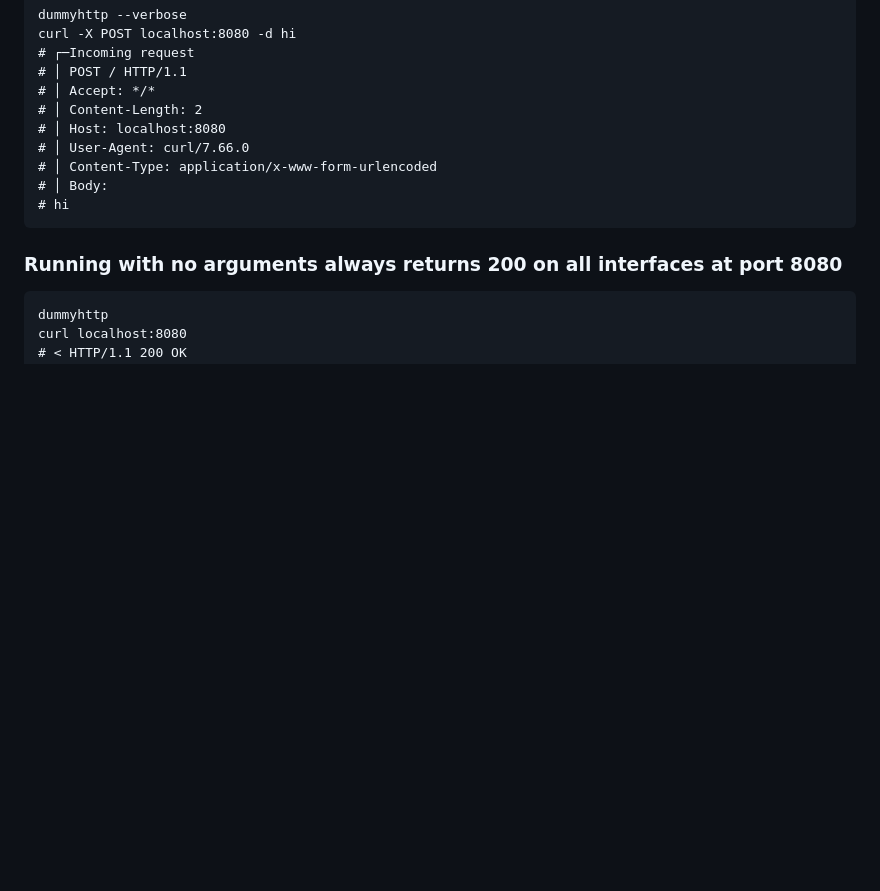
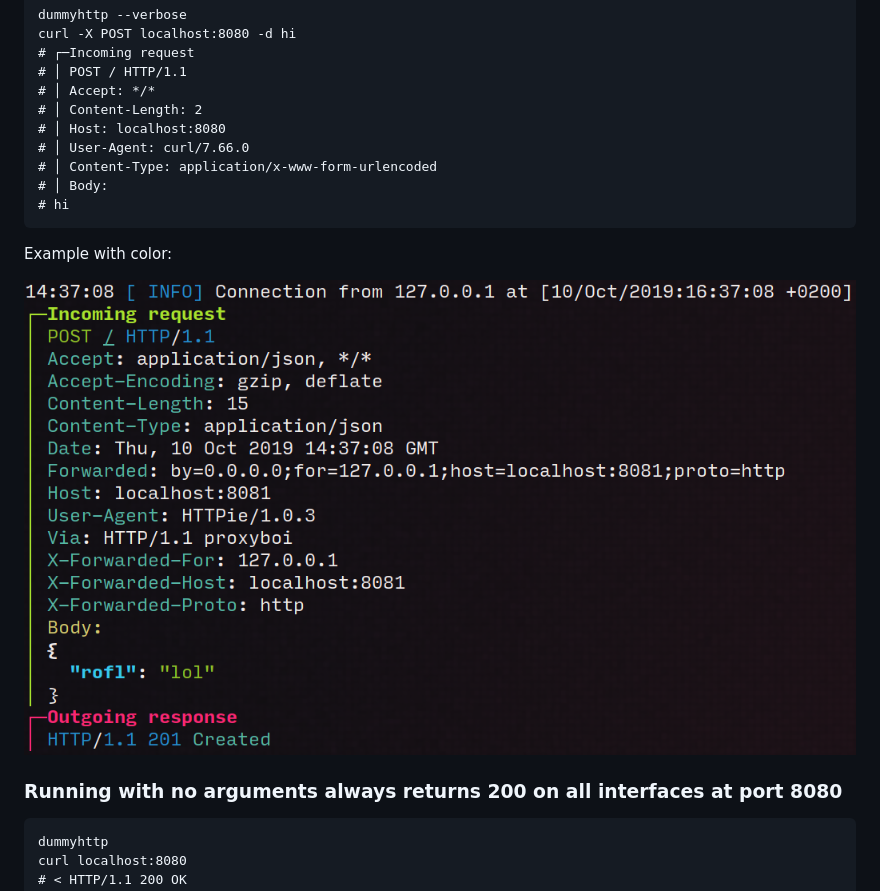
Before and after one commit to svenstaro/dummyhttp, a Markdown page: README.md, the part around the change. Drawn GitHub-style; pictures changed too: pretty_log.png (added); blank space fills up the shorter version.

Commit message:
Add pretty log

```diff
--- a/README.md
+++ b/README.md
@@ -27,6 +27,10 @@ and testing. It allows you to return arbitrary HTTP responses and log incoming r
     # │ Content-Type: application/x-www-form-urlencoded
     # │ Body:
     # hi
+
+Example with color:
+
+![Pretty log](pretty_log.png)
 
 ### Running with no arguments always returns 200 on all interfaces at port 8080
 
```
